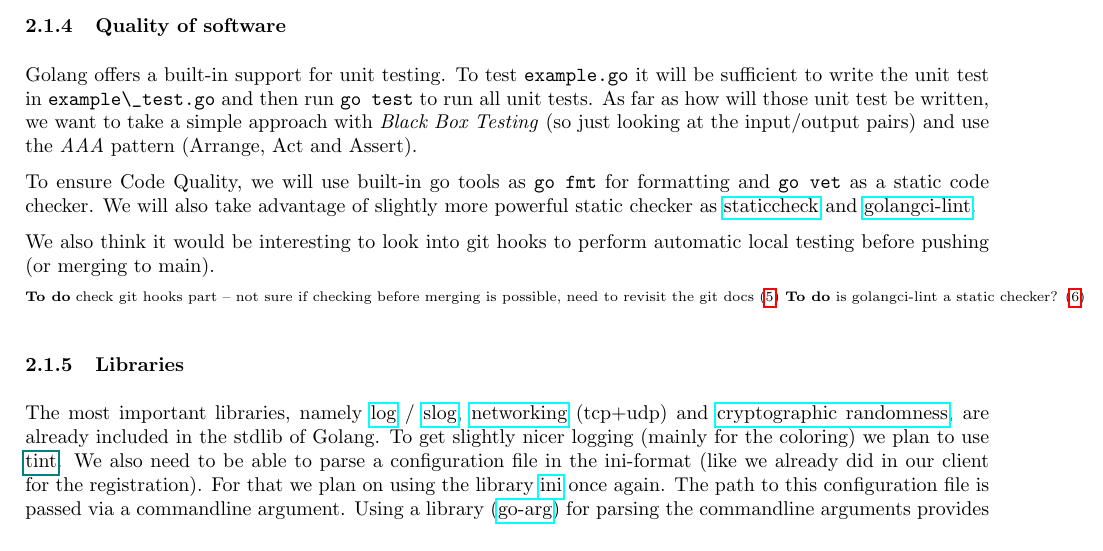
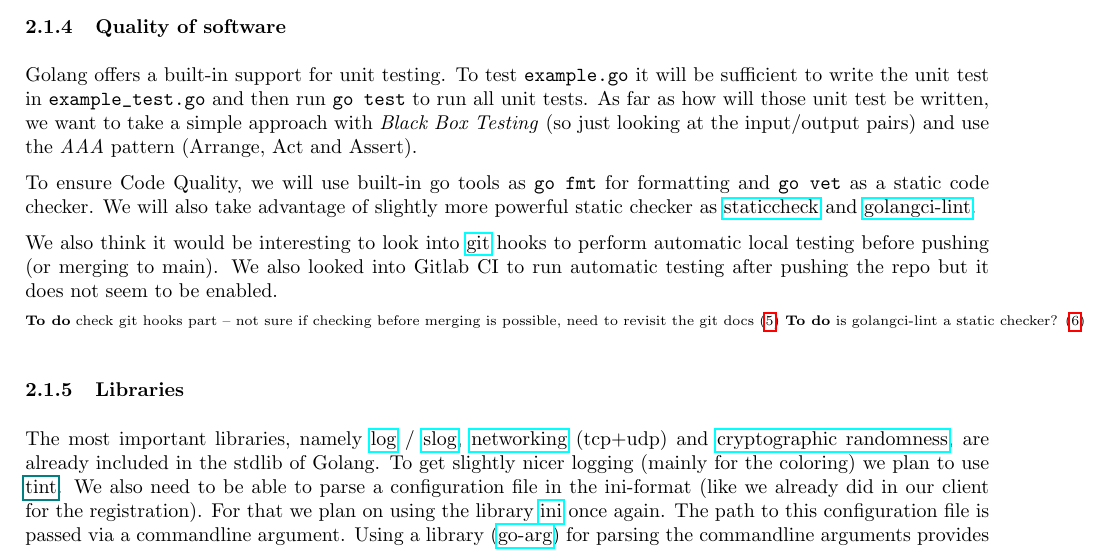
Before and after one commit to faguccio/Whisper2Peer, a LaTeX document (reports/01-initial/main.tex): part of page 2 of 4, cut so that both start at the same text. Compiled offline with pdfLaTeX; a LaTeX package or settings file that is missing is left out.

Commit message:
Added gitlab CI section

```diff
--- a/reports/01-initial/main.tex
+++ b/reports/01-initial/main.tex
@@ -74,17 +74,16 @@ In case we need a more elaborate build-chain for \eg generating protobuf/capnpro
 \subsubsection{Quality of software}
 % TODO Fabio
 
-Golang offers a built-in support for unit testing. To test \verb|example.go| it will be sufficient to write the unit test in \verb|example\_test.go| and then run \verb|go test| to run all unit tests. As far as how will those unit test be written, we want to take a simple approach with \textit{Black Box Testing} (so just looking at the input/output pairs) and use the \textit{AAA} pattern (Arrange, Act and Assert).
+Golang offers a built-in support for unit testing. To test \verb|example.go| it will be sufficient to write the unit test in \verb|example_test.go| and then run \verb|go test| to run all unit tests. As far as how will those unit test be written, we want to take a simple approach with \textit{Black Box Testing} (so just looking at the input/output pairs) and use the \textit{AAA} pattern (Arrange, Act and Assert).
 
 To ensure Code Quality, we will use built-in go tools as \verb|go fmt| for formatting and \verb|go vet| as a static code checker. We will also take advantage of slightly more powerful static checker as \href{https://staticcheck.dev/}{staticcheck} and \href{https://github.com/golangci/golangci-lint}{golangci-lint}.
 
-We also think it would be interesting to look into git hooks to perform automatic local testing before pushing (or merging to main).
+We also think it would be interesting to look into \href{https://git-scm.com/book/en/v2/Customizing-Git-Git-Hooks}{git} hooks to perform automatic local testing before pushing (or merging to main). We also looked into Gitlab CI to run automatic testing after pushing the repo but it does not seem to be enabled.
 
 \Todo{check git hooks part -- not sure if checking before merging is possible, need to revisit the git docs}
 \Todo{is golangci-lint a static checker?}
 
 % https://go.dev/doc/tutorial/add-a-test
-% https://git-scm.com/book/en/v2/Customizing-Git-Git-Hooks
 
 \subsubsection{Libraries}
 The most important libraries, namely
```
